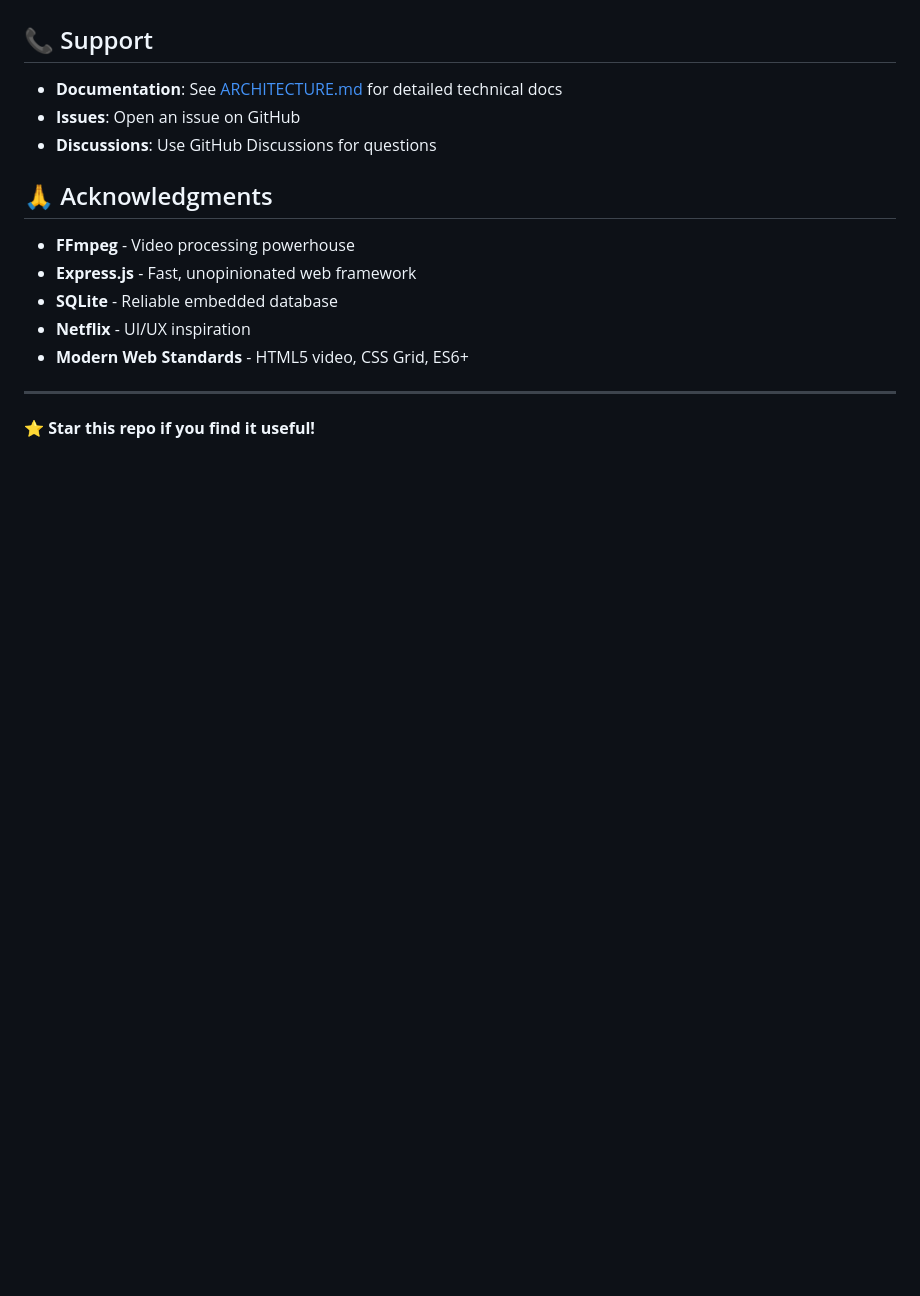
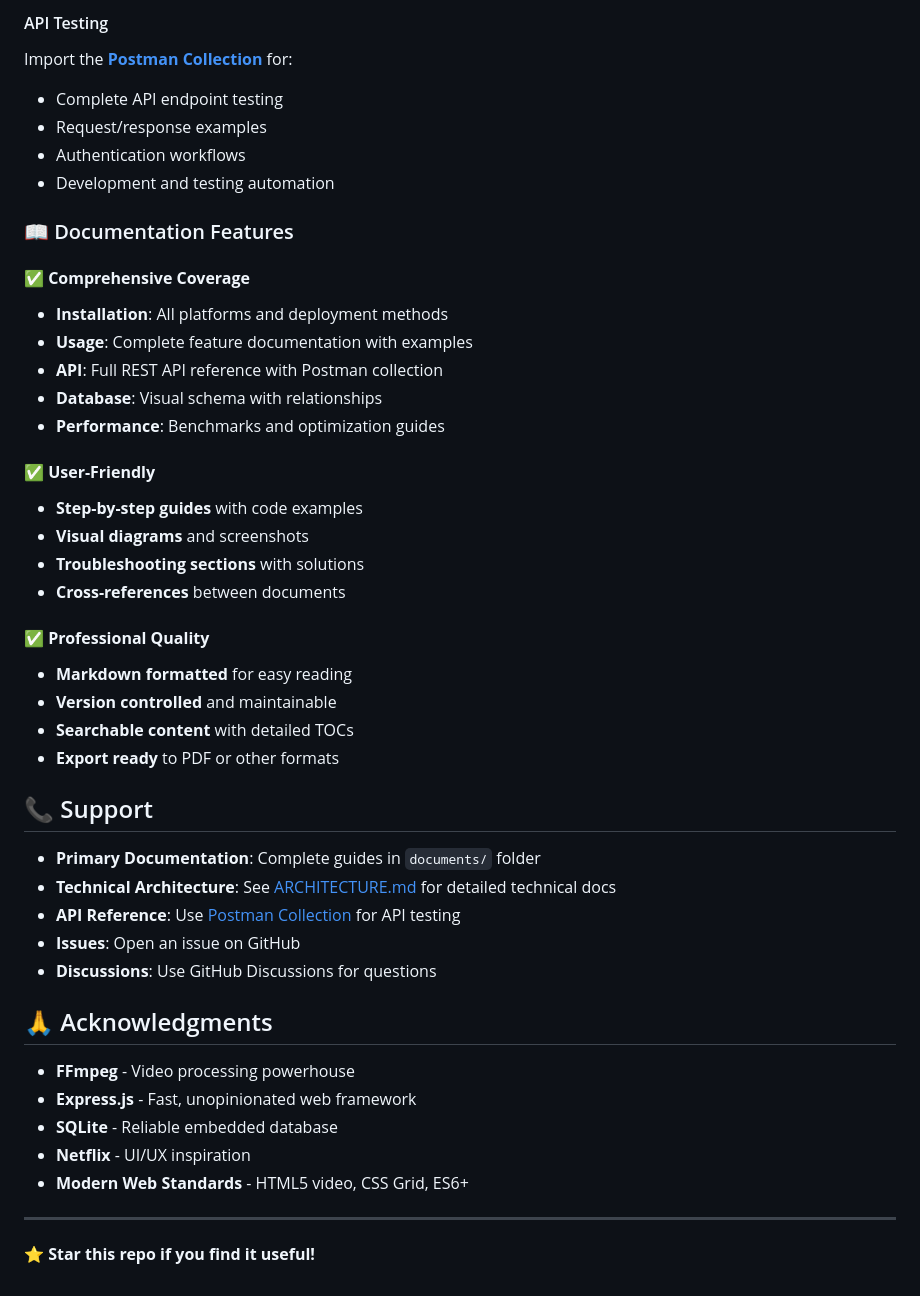
Before and after one commit to kailash6962/video-player, a Markdown page: README.md, the part around the change printed below. Rendered like a GitHub page; blank space fills up the shorter version.

```diff
--- a/README.md
+++ b/README.md
@@ -429,6 +475,36 @@ This project is licensed under the MIT License - see the [LICENSE](LICENSE) file
+#### API Testing
+Import the **[Postman Collection](documents/postman/Video-Player-API.postman_collection.json)** for:
+- Complete API endpoint testing
+- Request/response examples
+- Authentication workflows
+- Development and testing automation
+
+### 📖 Documentation Features
+
+#### ✅ **Comprehensive Coverage**
+- **Installation**: All platforms and deployment methods
+- **Usage**: Complete feature documentation with examples
+- **API**: Full REST API reference with Postman collection
+- **Database**: Visual schema with relationships
+- **Performance**: Benchmarks and optimization guides
+
+#### ✅ **User-Friendly**
+- **Step-by-step guides** with code examples
+- **Visual diagrams** and screenshots
+- **Troubleshooting sections** with solutions
+- **Cross-references** between documents
+
+#### ✅ **Professional Quality**
+- **Markdown formatted** for easy reading
+- **Version controlled** and maintainable
+- **Searchable content** with detailed TOCs
+- **Export ready** to PDF or other formats
+
 ## 📞 Support
 
-- **Documentation**: See [ARCHITECTURE.md](ARCHITECTURE.md) for detailed technical docs
+- **Primary Documentation**: Complete guides in `documents/` folder
+- **Technical Architecture**: See [ARCHITECTURE.md](ARCHITECTURE.md) for detailed technical docs
+- **API Reference**: Use [Postman Collection](documents/postman/) for API testing
 - **Issues**: Open an issue on GitHub
 - **Discussions**: Use GitHub Discussions for questions
 
```
Also changed, not shown: other parts of README.md (+46 -0 lines).
